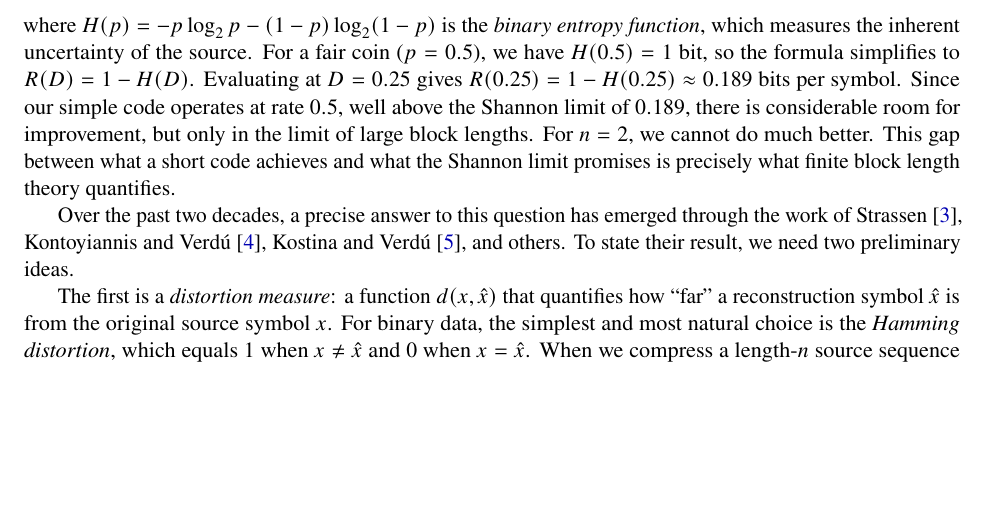
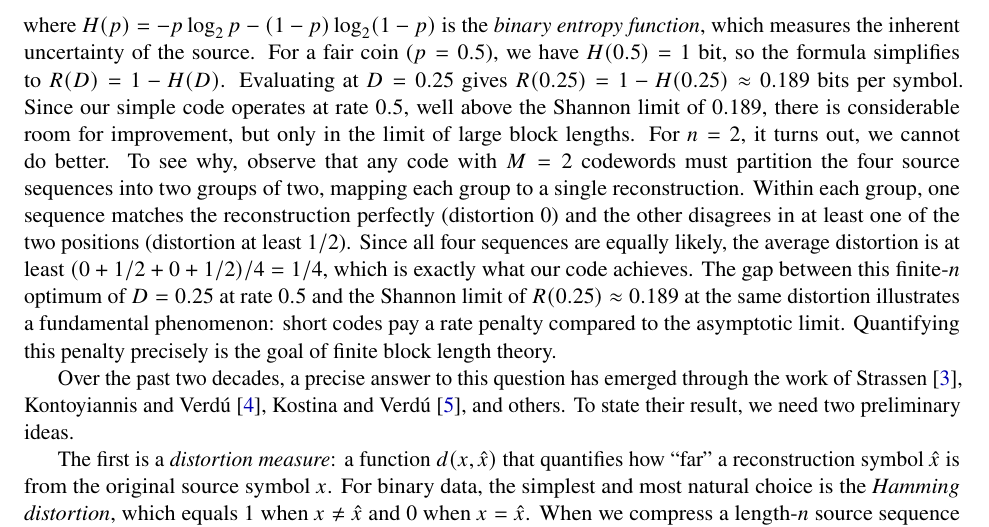
Before and after one commit to ANRGUSC/rate-distortion-bernoulli-finite, a LaTeX paper (main.tex): part of page 2 of 19, cut so that both start at the same text, the shorter picture padded with empty space. Compiled offline with pdfLaTeX.

Commit message:
Add optimality proof for n=2 compression example in introduction
Shows that any M=2 code for n=2 achieves distortion at least 1/4,
matching our example and highlighting the gap to Shannon's limit.

Co-Authored-By: Claude Opus 4.6 <noreply@anthropic.com>

```diff
--- a/main.tex
+++ b/main.tex
@@ -134,9 +134,20 @@ per symbol.
 Since our simple code operates at rate $0.5$, well above the Shannon limit of
 $0.189$, there is considerable room for improvement, but only in the limit of
 large block lengths.
-For $n = 2$, we cannot do much better.
-This gap between what a short code achieves and what the Shannon limit promises
-is precisely what finite block length theory quantifies.
+For $n = 2$, it turns out, we cannot do better.
+To see why, observe that any code with $M = 2$ codewords must partition the four
+source sequences into two groups of two, mapping each group to a single
+reconstruction.
+Within each group, one sequence matches the reconstruction perfectly
+(distortion~$0$) and the other disagrees in at least one of the two positions
+(distortion at least~$1/2$).
+Since all four sequences are equally likely, the average distortion is at least
+$(0 + 1/2 + 0 + 1/2)/4 = 1/4$, which is exactly what our code achieves.
+The gap between this finite-$n$ optimum of $D = 0.25$ at rate $0.5$ and the
+Shannon limit of $R(0.25) \approx 0.189$ at the same distortion illustrates a
+fundamental phenomenon: short codes pay a rate penalty compared to the
+asymptotic limit.
+Quantifying this penalty precisely is the goal of finite block length theory.
 
 Over the past two decades, a precise answer to this question has emerged through
 the work of Strassen~\cite{strassen1962}, Kontoyiannis and Verd\'{u}~\cite{kontoyiannis2014},
```
Also changed, not shown: main.pdf.
